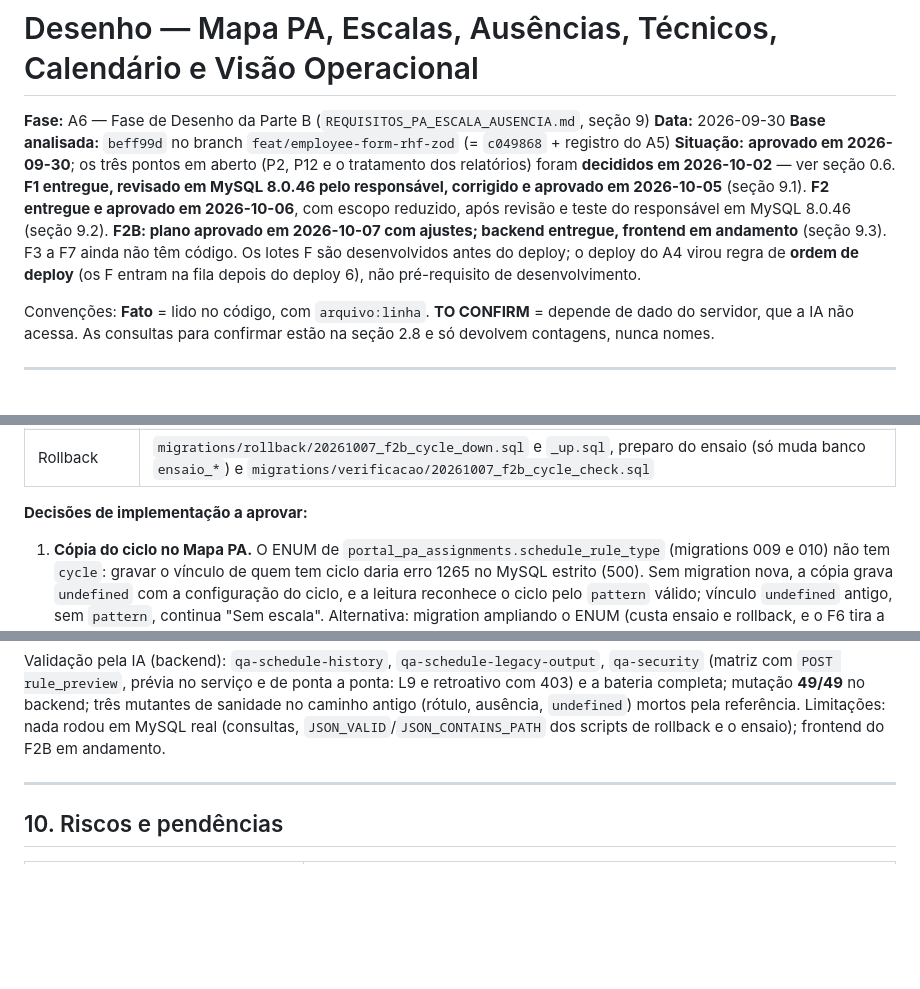
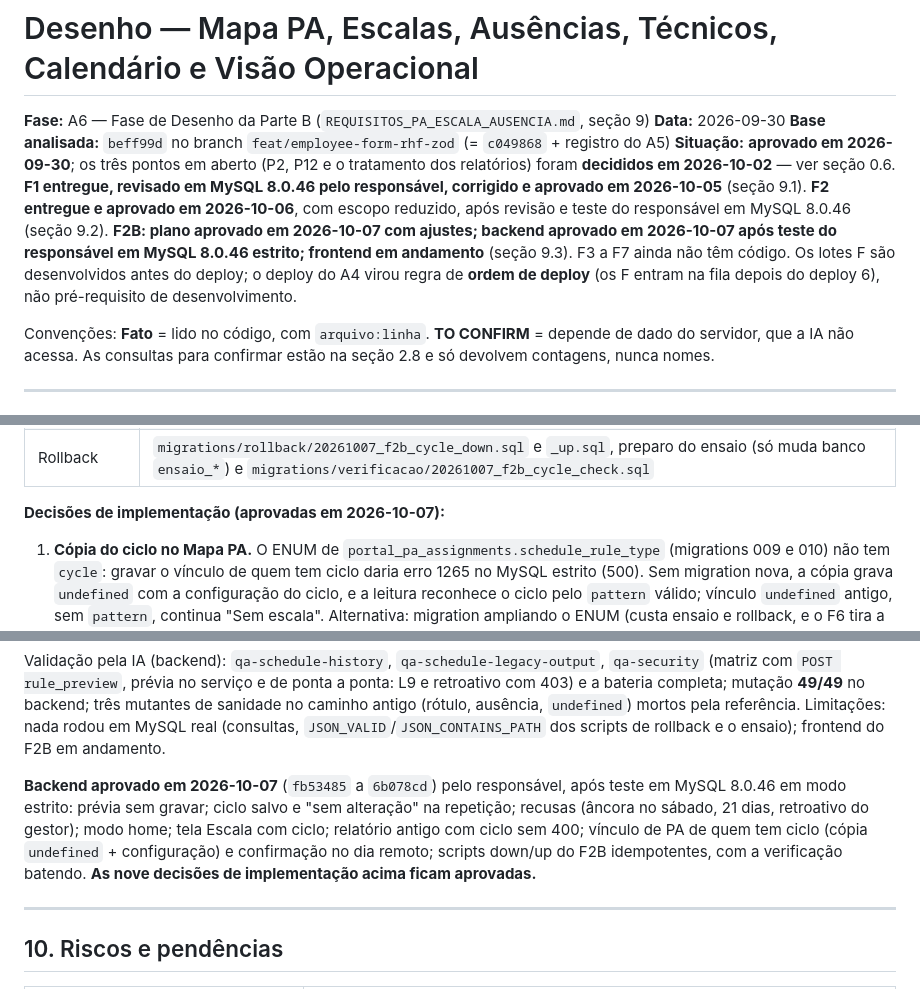
Before and after one commit to TheusCA/chronodesk_v3, a Markdown page: docs/DESENHO_PA_ESCALA_AUSENCIA.md, 3 parts joined by grey strips. Rendered like a GitHub page; blank space fills up the shorter version.

```diff
--- a/docs/DESENHO_PA_ESCALA_AUSENCIA.md
+++ b/docs/DESENHO_PA_ESCALA_AUSENCIA.md
@@ -3,7 +3,7 @@
 **Fase:** A6 — Fase de Desenho da Parte B (`REQUISITOS_PA_ESCALA_AUSENCIA.md`, seção 9)
 **Data:** 2026-09-30
 **Base analisada:** `beff99d` no branch `feat/employee-form-rhf-zod` (= `c049868` + registro do A5)
-**Situação:** **aprovado em 2026-09-30**; os três pontos em aberto (P2, P12 e o tratamento dos relatórios) foram **decididos em 2026-10-02** — ver seção 0.6. **F1 entregue, revisado em MySQL 8.0.46 pelo responsável, corrigido e aprovado em 2026-10-05** (seção 9.1). **F2 entregue e aprovado em 2026-10-06**, com escopo reduzido, após revisão e teste do responsável em MySQL 8.0.46 (seção 9.2). **F2B: plano aprovado em 2026-10-07 com ajustes; backend entregue, frontend em andamento** (seção 9.3). F3 a F7 ainda não têm código. Os lotes F são desenvolvidos antes do deploy; o deploy do A4 virou regra de **ordem de deploy** (os F entram na fila depois do deploy 6), não pré-requisito de desenvolvimento.
+**Situação:** **aprovado em 2026-09-30**; os três pontos em aberto (P2, P12 e o tratamento dos relatórios) foram **decididos em 2026-10-02** — ver seção 0.6. **F1 entregue, revisado em MySQL 8.0.46 pelo responsável, corrigido e aprovado em 2026-10-05** (seção 9.1). **F2 entregue e aprovado em 2026-10-06**, com escopo reduzido, após revisão e teste do responsável em MySQL 8.0.46 (seção 9.2). **F2B: plano aprovado em 2026-10-07 com ajustes; backend aprovado em 2026-10-07 após teste do responsável em MySQL 8.0.46 estrito; frontend em andamento** (seção 9.3). F3 a F7 ainda não têm código. Os lotes F são desenvolvidos antes do deploy; o deploy do A4 virou regra de **ordem de deploy** (os F entram na fila depois do deploy 6), não pré-requisito de desenvolvimento.
 
 Convenções: **Fato** = lido no código, com `arquivo:linha`. **TO CONFIRM** = depende de dado do servidor, que a IA não acessa. As consultas para confirmar estão na seção 2.8 e só devolvem contagens, nunca nomes.
 
@@ -969,7 +969,7 @@ Validação pela IA: `qa-presence-engine` com 126 verificações (critério de a
 | Mapa PA | Ciclo pelo motor na lista de elegíveis, na exibição do vínculo (`active_on_date`, `presence_status`, rótulo) e no aviso/confirmação de alocação remota; conflito pelo tipo, conservador (ciclo conflita com tudo, menos sempre remoto) |
 | Rollback | `migrations/rollback/20261007_f2b_cycle_down.sql` e `_up.sql`, preparo do ensaio (só muda banco `ensaio_*`) e `migrations/verificacao/20261007_f2b_cycle_check.sql` |
 
-**Decisões de implementação a aprovar:**
+**Decisões de implementação (aprovadas em 2026-10-07):**
 
 1. **Cópia do ciclo no Mapa PA.** O ENUM de `portal_pa_assignments.schedule_rule_type` (migrations 009 e 010) não tem `cycle`: gravar o vínculo de quem tem ciclo daria erro 1265 no MySQL estrito (500). Sem migration nova, a cópia grava `undefined` com a configuração do ciclo, e a leitura reconhece o ciclo pelo `pattern` válido; vínculo `undefined` antigo, sem `pattern`, continua "Sem escala". Alternativa: migration ampliando o ENUM (custa ensaio e rollback, e o F6 tira a cópia de cena).
 2. **Ciclo em dia remoto no Mapa PA** recebe a mesma confirmação e o mesmo aviso do "sempre remoto" (a mensagem já diz "nesta data"). Dias fixos e pares/ímpares em dia remoto continuam sem confirmação, como hoje, até o F6.
@@ -982,6 +982,8 @@ Validação pela IA: `qa-presence-engine` com 126 verificações (critério de a
 9. **Fila:** a chave `pattern` só entra no payload do ciclo; os demais tipos mantêm o payload de antes.
 
 Validação pela IA (backend): `qa-schedule-history`, `qa-schedule-legacy-output`, `qa-security` (matriz com `POST rule_preview`, prévia no serviço e de ponta a ponta: L9 e retroativo com 403) e a bateria completa; mutação **49/49** no backend; três mutantes de sanidade no caminho antigo (rótulo, ausência, `undefined`) mortos pela referência. Limitações: nada rodou em MySQL real (consultas, `JSON_VALID`/`JSON_CONTAINS_PATH` dos scripts de rollback e o ensaio); frontend do F2B em andamento.
+
+**Backend aprovado em 2026-10-07** (`fb53485` a `6b078cd`) pelo responsável, após teste em MySQL 8.0.46 em modo estrito: prévia sem gravar; ciclo salvo e "sem alteração" na repetição; recusas (âncora no sábado, 21 dias, retroativo do gestor); modo home; tela Escala com ciclo; relatório antigo com ciclo sem 400; vínculo de PA de quem tem ciclo (cópia `undefined` + configuração) e confirmação no dia remoto; scripts down/up do F2B idempotentes, com a verificação batendo. **As nove decisões de implementação acima ficam aprovadas.**
 
 ---
 
```
Also changed, not shown: docs/REGISTRO_USO_IA.md (+13 -0 lines).
